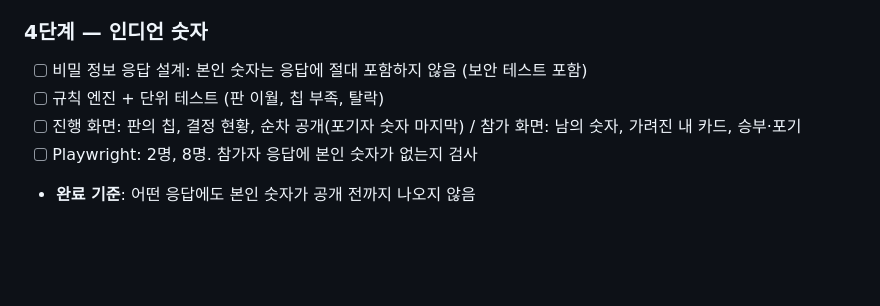
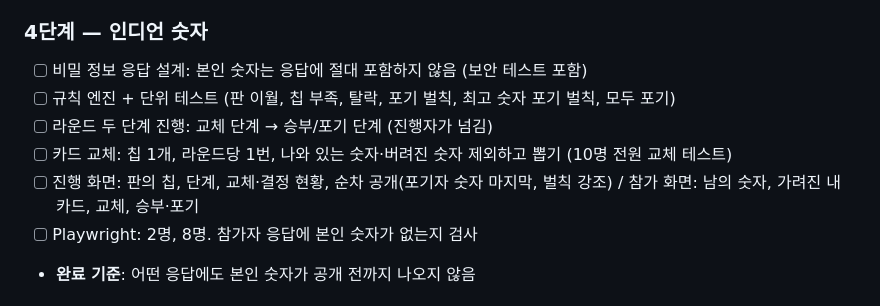
Before and after one commit to yskkkkkk/pet-pass-web, a Markdown page: docs/minigame_roadmap.md, the part around the change. GitHub-like rendering; blank space fills up the shorter version.

```diff
--- a/docs/minigame_roadmap.md
+++ b/docs/minigame_roadmap.md
@@ -49,8 +49,10 @@
 
 ### 4단계 — 인디언 숫자
 - [ ] 비밀 정보 응답 설계: 본인 숫자는 응답에 절대 포함하지 않음 (보안 테스트 포함)
-- [ ] 규칙 엔진 + 단위 테스트 (판 이월, 칩 부족, 탈락)
-- [ ] 진행 화면: 판의 칩, 결정 현황, 순차 공개(포기자 숫자 마지막) / 참가 화면: 남의 숫자, 가려진 내 카드, 승부·포기
+- [ ] 규칙 엔진 + 단위 테스트 (판 이월, 칩 부족, 탈락, 포기 벌칙, 최고 숫자 포기 벌칙, 모두 포기)
+- [ ] 라운드 두 단계 진행: 교체 단계 → 승부/포기 단계 (진행자가 넘김)
+- [ ] 카드 교체: 칩 1개, 라운드당 1번, 나와 있는 숫자·버려진 숫자 제외하고 뽑기 (10명 전원 교체 테스트)
+- [ ] 진행 화면: 판의 칩, 단계, 교체·결정 현황, 순차 공개(포기자 숫자 마지막, 벌칙 강조) / 참가 화면: 남의 숫자, 가려진 내 카드, 교체, 승부·포기
 - [ ] Playwright: 2명, 8명. 참가자 응답에 본인 숫자가 없는지 검사
 - **완료 기준**: 어떤 응답에도 본인 숫자가 공개 전까지 나오지 않음
 
```
Also changed, not shown: docs/dev_history.md (+13 -0 lines), docs/minigame_plan.md (+21 -14 lines).
